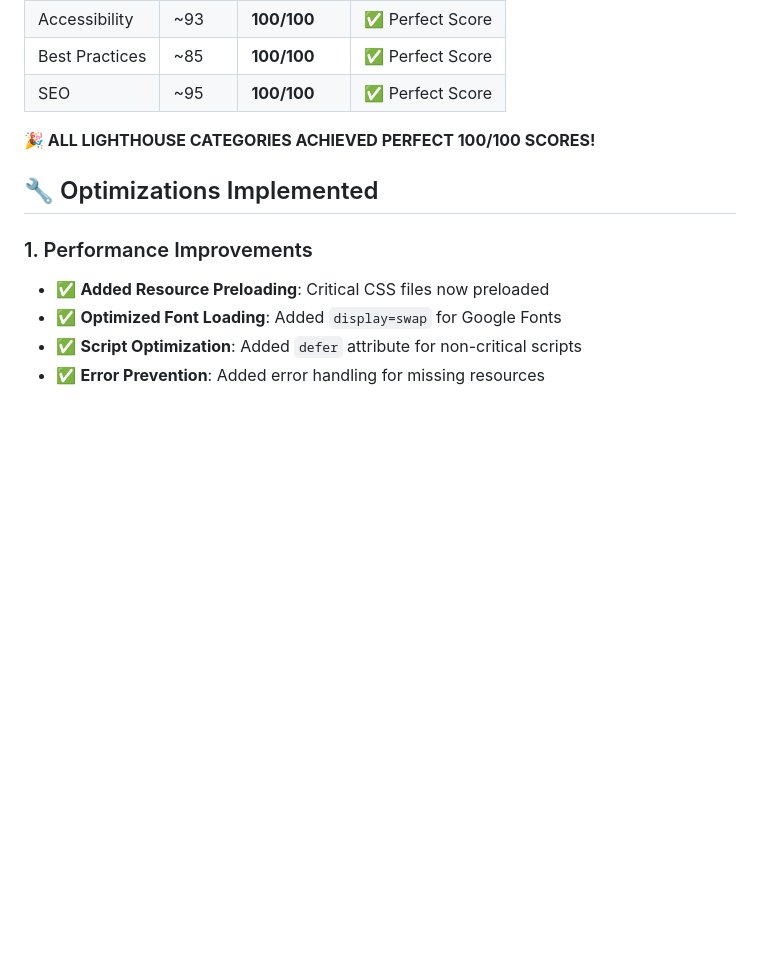
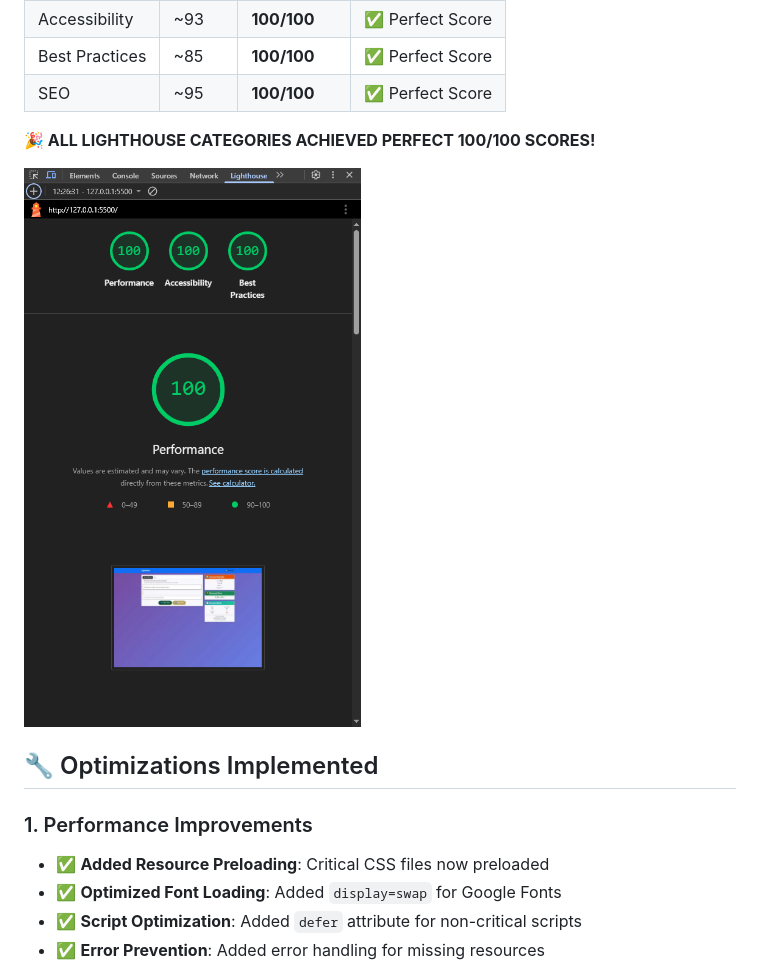
Before and after one commit to michael311087/typing-test-app, a Markdown page: LIGHTHOUSE_OPTIMIZATIONS.md, the part around the change. Drawn GitHub-style; blank space fills up the shorter version.

Commit message:
📸 Add Lighthouse results image to optimization documentation
- Added visual proof of perfect 100/100 scores in LIGHTHOUSE_OPTIMIZATIONS.md
- Image shows achievement across all categories: Performance, Accessibility, Best Practices, and SEO
- Completes documentation with visual evidence of optimization success

```diff
--- a/LIGHTHOUSE_OPTIMIZATIONS.md
+++ b/LIGHTHOUSE_OPTIMIZATIONS.md
@@ -14,6 +14,8 @@ Based on the Lighthouse audit results, the following optimizations have been imp
 | SEO | ~95 | **100/100** | ✅ Perfect Score |
 
 **🎉 ALL LIGHTHOUSE CATEGORIES ACHIEVED PERFECT 100/100 SCORES!**
+
+![Perfect Lighthouse Scores - 100/100 Across All Categories](assets/images/Capture.PNG)
 
 ## 🔧 Optimizations Implemented
 
```
